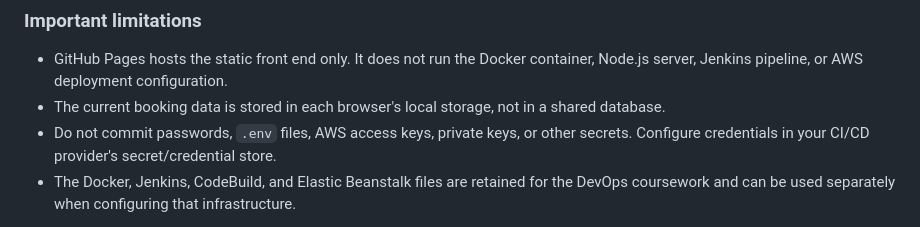
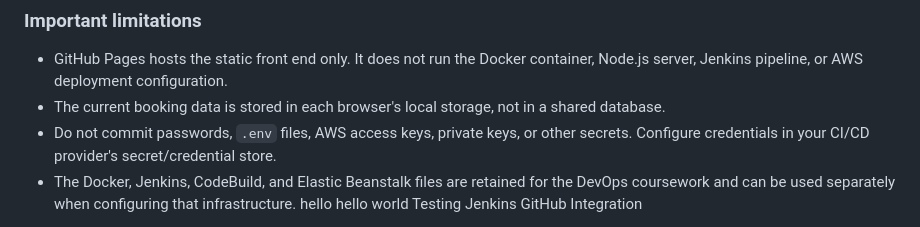
Before and after one commit to reyhan-rai/hotel-reservation, a Markdown page: README.md, the part around the change. GitHub-like rendering.

Commit message:
Add test message for Jenkins integration
Added a test message for Jenkins GitHub integration.

```diff
--- a/README.md
+++ b/README.md
@@ -150,6 +150,6 @@ If your default branch has a different name, select that branch instead. It can
 - The current booking data is stored in each browser's local storage, not in a shared database.
 - Do not commit passwords, `.env` files, AWS access keys, private keys, or other secrets. Configure credentials in your CI/CD provider's secret/credential store.
 - The Docker, Jenkins, CodeBuild, and Elastic Beanstalk files are retained for the DevOps coursework and can be used separately when configuring that infrastructure.
-
+hello
 hello world
 Testing Jenkins GitHub Integration
```
